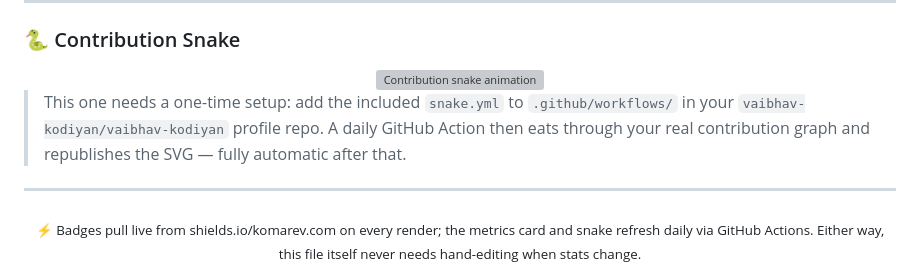
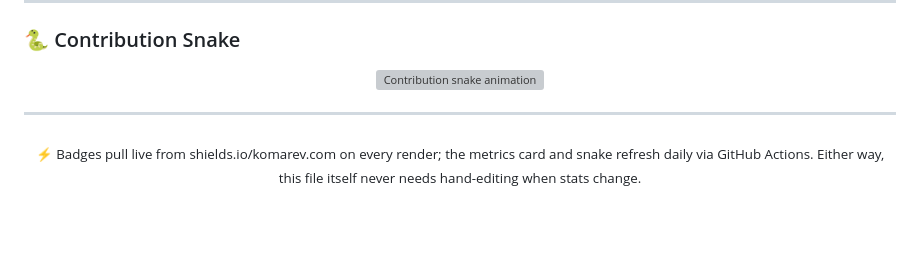
Before and after one commit to vaibhav-kodiyan/vaibhav-kodiyan, a Markdown page: README.md, the part around the change. Rendered like a GitHub page; blank space fills up the shorter version; grey boxes are pictures that could not be loaded.

Commit message:
Remove setup instructions for contribution snake
Removed instructions for one-time setup of snake.yml in README.

```diff
--- a/README.md
+++ b/README.md
@@ -126,8 +126,6 @@ AI-powered, multi-pass code review for GitHub pull requests, built on LangGraph.
 
 </div>
 
-> This one needs a one-time setup: add the included `snake.yml` to `.github/workflows/` in your `vaibhav-kodiyan/vaibhav-kodiyan` profile repo. A daily GitHub Action then eats through your real contribution graph and republishes the SVG — fully automatic after that.
-
 ---
 
 <div align="center">
```
